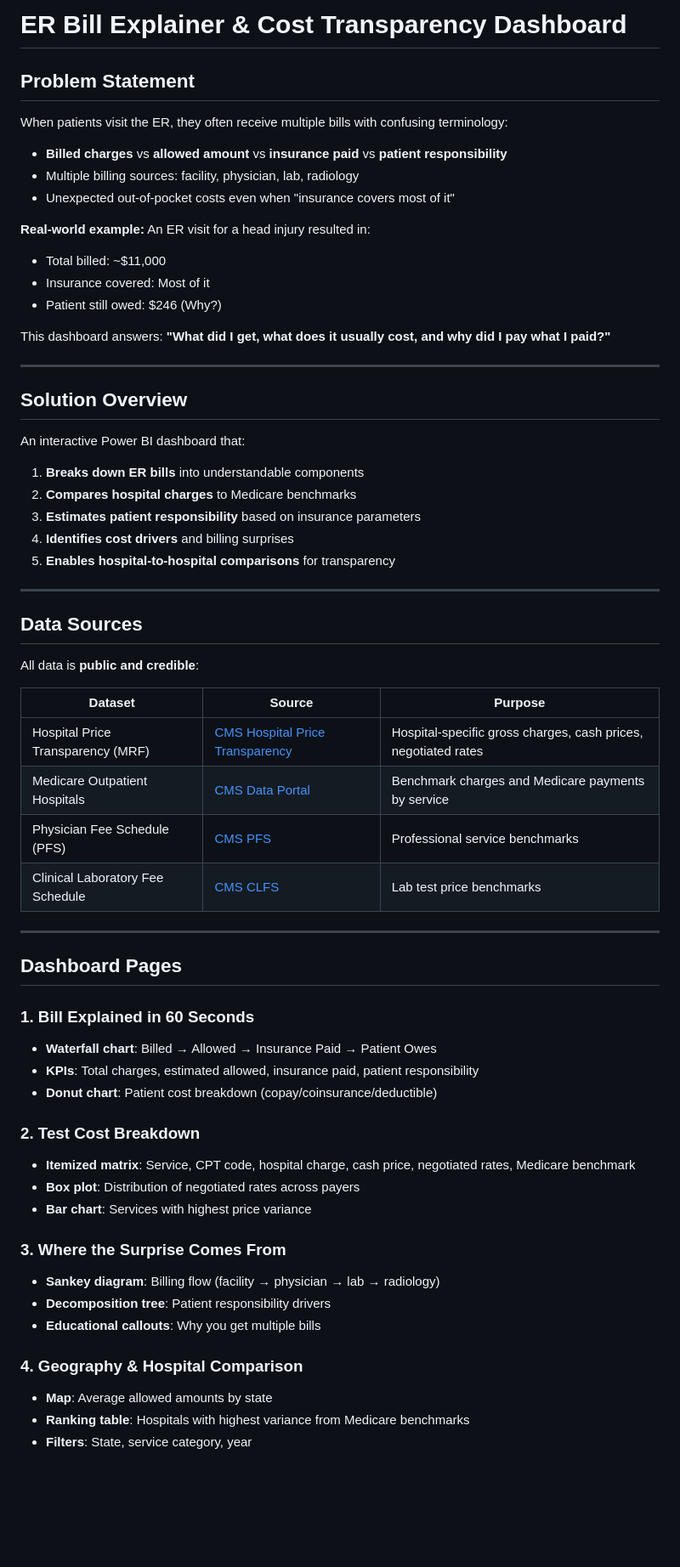
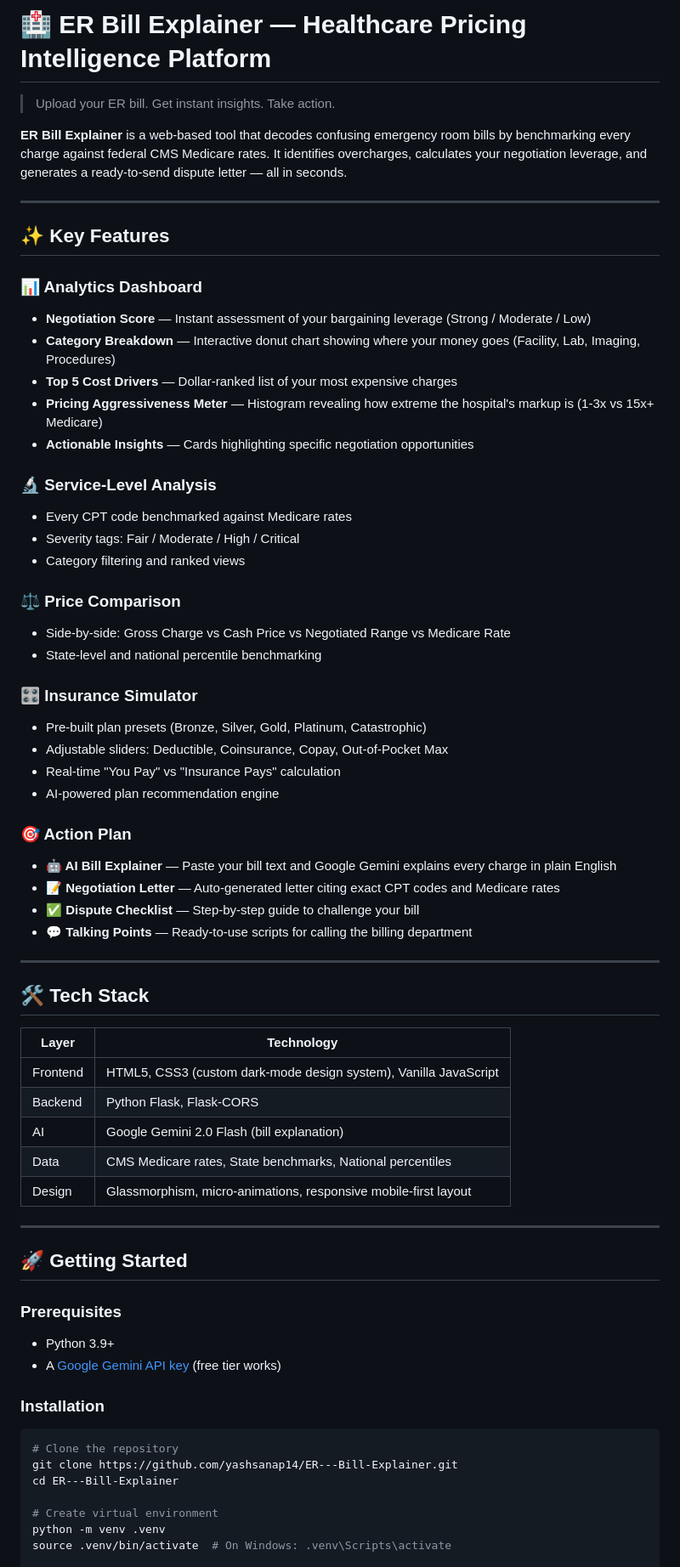
Before and after one commit to yashsanap14/MedCost-Insight, a Markdown page: README.md, the part around one of its changes. Shown at 85% size. Drawn GitHub-style; blank space fills up the shorter version.

````diff
--- a/README.md
+++ b/README.md
@@ -1,64 +1,69 @@
-# ER Bill Explainer & Cost Transparency Dashboard
+# 🏥 ER Bill Explainer — Healthcare Pricing Intelligence Platform
 
-## Problem Statement
+> Upload your ER bill. Get instant insights. Take action.
 
-When patients visit the ER, they often receive multiple bills with confusing terminology:
-- **Billed charges** vs **allowed amount** vs **insurance paid** vs **patient responsibility**
-- Multiple billing sources: facility, physician, lab, radiology
-- Unexpected out-of-pocket costs even when "insurance covers most of it"
-
-**Real-world example:** An ER visit for a head injury resulted in:
-- Total billed: ~$11,000
-- Insurance covered: Most of it
-- Patient still owed: $246 (Why?)
-
-This dashboard answers: **"What did I get, what does it usually cost, and why did I pay what I paid?"**
+**ER Bill Explainer** is a web-based tool that decodes confusing emergency room bills by benchmarking every charge against federal CMS Medicare rates. It identifies overcharges, calculates your negotiation leverage, and generates a ready-to-send dispute letter — all in seconds.
 
 ---
 
-## Solution Overview
+## ✨ Key Features
 
-An interactive Power BI dashboard that:
-1. **Breaks down ER bills** into understandable components
-2. **Compares hospital charges** to Medicare benchmarks
-3. **Estimates patient responsibility** based on insurance parameters
-4. **Identifies cost drivers** and billing surprises
-5. **Enables hospital-to-hospital comparisons** for transparency
+### 📊 Analytics Dashboard
+- **Negotiation Score** — Instant assessment of your bargaining leverage (Strong / Moderate / Low)
+- **Category Breakdown** — Interactive donut chart showing where your money goes (Facility, Lab, Imaging, Procedures)
+- **Top 5 Cost Drivers** — Dollar-ranked list of your most expensive charges
+- **Pricing Aggressiveness Meter** — Histogram revealing how extreme the hospital's markup is (1-3x vs 15x+ Medicare)
+- **Actionable Insights** — Cards highlighting specific negotiation opportunities
+
+### 🔬 Service-Level Analysis
+- Every CPT code benchmarked against Medicare rates
+- Severity tags: Fair / Moderate / High / Critical
+- Category filtering and ranked views
+
+### ⚖️ Price Comparison
+- Side-by-side: Gross Charge vs Cash Price vs Negotiated Range vs Medicare Rate
+- State-level and national percentile benchmarking
+
+### 🎛️ Insurance Simulator
+- Pre-built plan presets (Bronze, Silver, Gold, Platinum, Catastrophic)
+- Adjustable sliders: Deductible, Coinsurance, Copay, Out-of-Pocket Max
+- Real-time "You Pay" vs "Insurance Pays" calculation
+- AI-powered plan recommendation engine
+
+### 🎯 Action Plan
+- **🤖 AI Bill Explainer** — Paste your bill text and Google Gemini explains every charge in plain English
+- **📝 Negotiation Letter** — Auto-generated letter citing exact CPT codes and Medicare rates
+- **✅ Dispute Checklist** — Step-by-step guide to challenge your bill
+- **💬 Talking Points** — Ready-to-use scripts for calling the billing department
 
 ---
 
-## Data Sources
+## 🛠️ Tech Stack
 
-All data is **public and credible**:
-
-| Dataset | Source | Purpose |
-|---------|--------|---------|
-| Hospital Price Transparency (MRF) | [CMS Hospital Price Transparency](https://www.cms.gov/priorities/key-initiatives/hospital-price-transparency) | Hospital-specific gross charges, cash prices, negotiated rates |
-| Medicare Outpatient Hospitals | [CMS Data Portal](https://data.cms.gov/provider-summary-by-type-of-service/medicare-outpatient-hospitals) | Benchmark charges and Medicare payments by service |
-| Physician Fee Schedule (PFS) | [CMS PFS](https://www.cms.gov/medicare/payment/fee-schedules/physician) | Professional service benchmarks |
-| Clinical Laboratory Fee Schedule | [CMS CLFS](https://www.cms.gov/medicare/payment/fee-schedules/clinical-laboratory-fee-schedule-clfs) | Lab test price benchmarks |
+| Layer | Technology |
+|-------|-----------|
+| Frontend | HTML5, CSS3 (custom dark-mode design system), Vanilla JavaScript |
+| Backend | Python Flask, Flask-CORS |
+| AI | Google Gemini 2.0 Flash (bill explanation) |
+| Data | CMS Medicare rates, State benchmarks, National percentiles |
+| Design | Glassmorphism, micro-animations, responsive mobile-first layout |
 
 ---
 
-## Dashboard Pages
+## 🚀 Getting Started
 
-### 1. Bill Explained in 60 Seconds
-- **Waterfall chart**: Billed → Allowed → Insurance Paid → Patient Owes
-- **KPIs**: Total charges, estimated allowed, insurance paid, patient responsibility
-- **Donut chart**: Patient cost breakdown (copay/coinsurance/deductible)
+### Prerequisites
+- Python 3.9+
+- A [Google Gemini API key](https://aistudio.google.com/apikey) (free tier works)
 
-### 2. Test Cost Breakdown
-- **Itemized matrix**: Service, CPT code, hospital charge, cash price, negotiated rates, Medicare benchmark
-- **Box plot**: Distribution of negotiated rates across payers
-- **Bar chart**: Services with highest price variance
+### Installation
 
-### 3. Where the Surprise Comes From
-- **Sankey diagram**: Billing flow (facility → physician → lab → radiology)
-- **Decomposition tree**: Patient responsibility drivers
-- **Educational callouts**: Why you get multiple bills
+```bash
+# Clone the repository
+git clone https://github.com/yashsanap14/ER---Bill-Explainer.git
+cd ER---Bill-Explainer
 
-### 4. Geography & Hospital Comparison
-- **Map**: Average allowed amounts by state
-- **Ranking table**: Hospitals with highest variance from Medicare benchmarks
-- **Filters**: State, service category, year
+# Create virtual environment
+python -m venv .venv
+source .venv/bin/activate  # On Windows: .venv\Scripts\activate
 
````
Also changed, not shown: other parts of README.md (+63 -135 lines).
